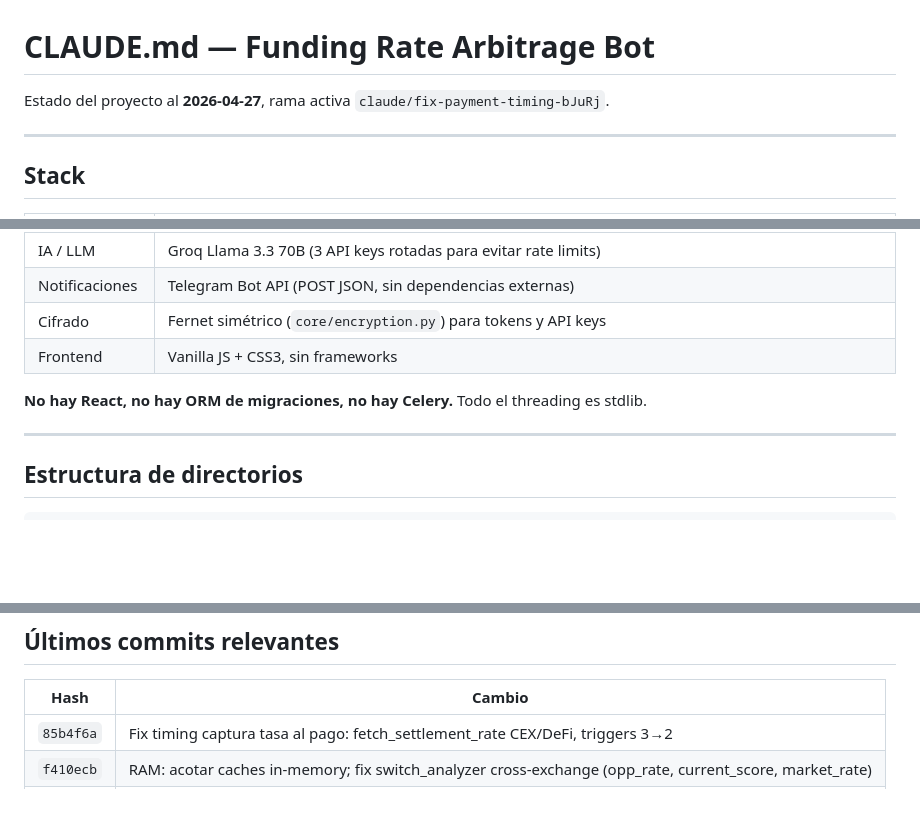
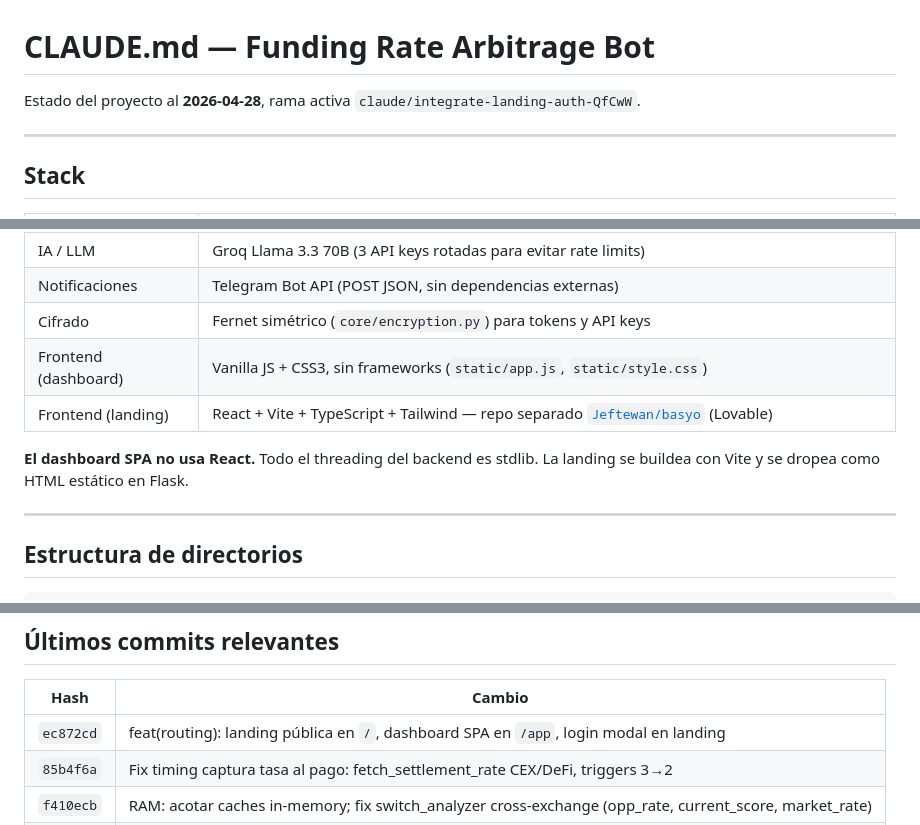
Before and after one commit to Jeftewan/FUNDING_RATE_BOT, a Markdown page: CLAUDE.md, 3 parts joined by grey strips. Drawn GitHub-style; blank space fills up the shorter version.

```diff
--- a/CLAUDE.md
+++ b/CLAUDE.md
@@ -1,6 +1,6 @@
 # CLAUDE.md — Funding Rate Arbitrage Bot
 
-Estado del proyecto al **2026-04-27**, rama activa `claude/fix-payment-timing-bJuRj`.
+Estado del proyecto al **2026-04-28**, rama activa `claude/integrate-landing-auth-QfCwW`.
 
 ---
 
@@ -17,9 +17,10 @@ Estado del proyecto al **2026-04-27**, rama activa `claude/fix-payment-timing-bJ
 | IA / LLM | Groq Llama 3.3 70B (3 API keys rotadas para evitar rate limits) |
 | Notificaciones | Telegram Bot API (POST JSON, sin dependencias externas) |
 | Cifrado | Fernet simétrico (`core/encryption.py`) para tokens y API keys |
-| Frontend | Vanilla JS + CSS3, sin frameworks |
+| Frontend (dashboard) | Vanilla JS + CSS3, sin frameworks (`static/app.js`, `static/style.css`) |
+| Frontend (landing) | React + Vite + TypeScript + Tailwind — repo separado [`Jeftewan/basyo`](https://github.com/Jeftewan/basyo) (Lovable) |
 
-**No hay React, no hay ORM de migraciones, no hay Celery.** Todo el threading es stdlib.
+**El dashboard SPA no usa React.** Todo el threading del backend es stdlib. La landing se buildea con Vite y se dropea como HTML estático en Flask.
 
 ---
 
@@ -310,6 +348,7 @@ curl -X POST http://localhost:5000/api/force
 
 | Hash | Cambio |
 |------|--------|
+| `ec872cd` | feat(routing): landing pública en `/`, dashboard SPA en `/app`, login modal en landing |
 | `85b4f6a` | Fix timing captura tasa al pago: fetch_settlement_rate CEX/DeFi, triggers 3→2 |
 | `f410ecb` | RAM: acotar caches in-memory; fix switch_analyzer cross-exchange (opp_rate, current_score, market_rate) |
 | `f6ae4a7` | Fix min_volume por pierna en DeFi/CEX+DeFi, indicadores cross, current_fr en posiciones |
```
Also changed, not shown: other parts of CLAUDE.md (+40 -3 lines).
